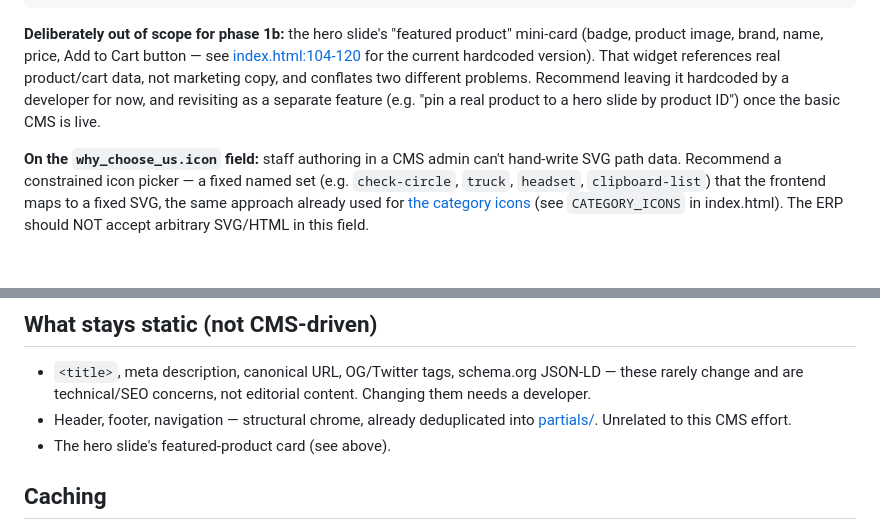
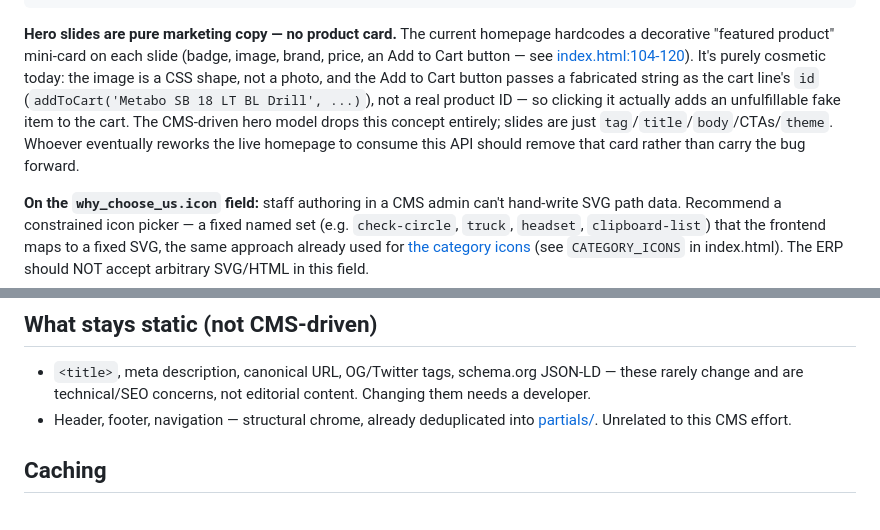
Before and after one commit to yamin21/tenon-hardware, a Markdown page: docs/cms-content-api.md, 2 parts joined by grey strips. GitHub-like rendering; blank space fills up the shorter version.

Commit message:
Simplify hero_slides CMS scope — drop product-card concept entirely
Hero slides are pure marketing copy. The decorative "featured product"
card on the current homepage isn't tied to real product/cart data
anyway (CSS-drawn shape, fabricated cart ID), so there's no reason to
design CMS fields for it — it just gets dropped when the homepage
moves onto the CMS, rather than carried forward in any form.

Co-Authored-By: Claude Sonnet 4.6 <noreply@anthropic.com>

````diff
--- a/docs/cms-content-api.md
+++ b/docs/cms-content-api.md
@@ -111,14 +111,18 @@ blocks. Build after 1a is working.
 }
 ```
 
-**Deliberately out of scope for phase 1b:** the hero slide's "featured
-product" mini-card (badge, product image, brand, name, price,
-Add to Cart button — see [index.html:104-120](../index.html#L104-L120)
-for the current hardcoded version). That widget references real
-product/cart data, not marketing copy, and conflates two different
-problems. Recommend leaving it hardcoded by a developer for now, and
-revisiting as a separate feature (e.g. "pin a real product to a hero
-slide by product ID") once the basic CMS is live.
+**Hero slides are pure marketing copy — no product card.** The current
+homepage hardcodes a decorative "featured product" mini-card on each
+slide (badge, image, brand, price, an Add to Cart button — see
+[index.html:104-120](../index.html#L104-L120)). It's purely cosmetic
+today: the image is a CSS shape, not a photo, and the Add to Cart
+button passes a fabricated string as the cart line's `id`
+(`addToCart('Metabo SB 18 LT BL Drill', ...)`), not a real product ID
+— so clicking it actually adds an unfulfillable fake item to the
+cart. The CMS-driven hero model drops this concept entirely; slides
+are just `tag`/`title`/`body`/CTAs/`theme`. Whoever eventually
+reworks the live homepage to consume this API should remove that
+card rather than carry the bug forward.
 
 **On the `why_choose_us.icon` field:** staff authoring in a CMS admin
 can't hand-write SVG path data. Recommend a constrained icon picker —
@@ -141,7 +145,6 @@ theme" rather than erroring.
   concerns, not editorial content. Changing them needs a developer.
 - Header, footer, navigation — structural chrome, already deduplicated
   into [partials/](../partials/). Unrelated to this CMS effort.
-- The hero slide's featured-product card (see above).
 
 ## Caching
 
````
Also changed, not shown: docs/cms-handoff-report.md (+6 -7 lines).
